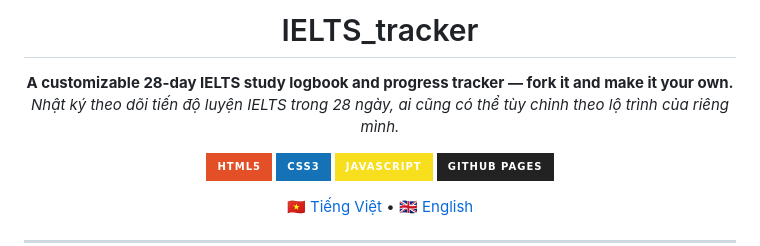
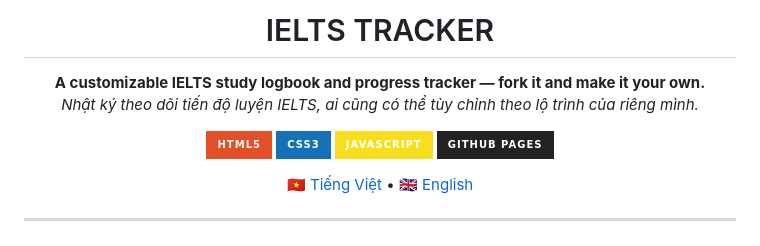
Before and after one commit to PandoraGenesis/IELTS_tracker, a Markdown page: README.md, the part around the change. Drawn GitHub-style; badges without logos.

Commit message:
Revise README title and description
Updated project title and description for clarity.

```diff
--- a/README.md
+++ b/README.md
@@ -1,9 +1,9 @@
 <div align="center">
 
-# IELTS_tracker
+# IELTS TRACKER
 
-**A customizable 28-day IELTS study logbook and progress tracker — fork it and make it your own.**
-*Nhật ký theo dõi tiến độ luyện IELTS trong 28 ngày, ai cũng có thể tùy chỉnh theo lộ trình của riêng mình.*
+**A customizable IELTS study logbook and progress tracker — fork it and make it your own.**
+*Nhật ký theo dõi tiến độ luyện IELTS, ai cũng có thể tùy chỉnh theo lộ trình của riêng mình.*
 
 ![HTML5](https://img.shields.io/badge/HTML5-E34F26?style=for-the-badge&logo=html5&logoColor=white)
 ![CSS3](https://img.shields.io/badge/CSS3-1572B6?style=for-the-badge&logo=css3&logoColor=white)
```
